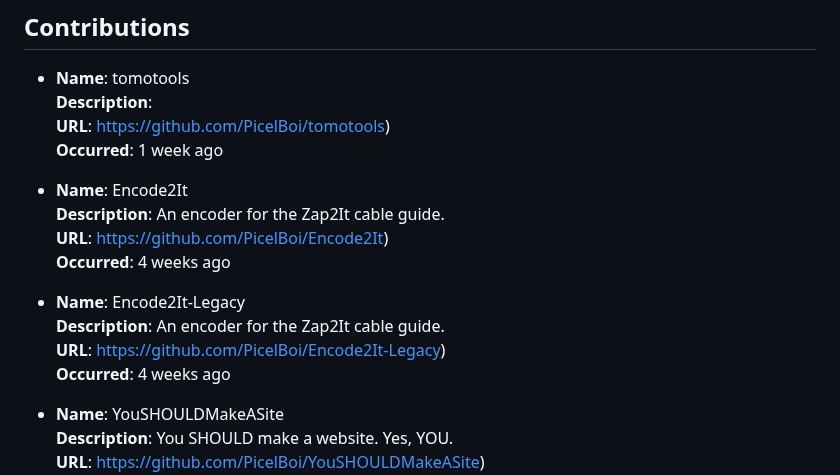
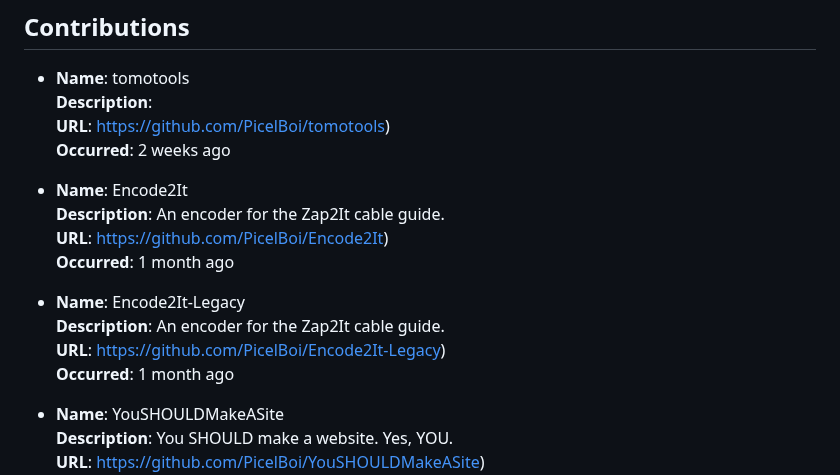
Before and after one commit to PicelBoi/PicelBoi, a Markdown page: README.md, the part around the change. Rendered like a GitHub page.

```diff
--- a/README.md
+++ b/README.md
@@ -92,17 +92,17 @@ To learn more, check out my website, https://picelboi.xyz.
 - **Name**: tomotools
   **Description**:
   **URL**: https://github.com/PicelBoi/tomotools)
-  **Occurred**: 1 week ago
+  **Occurred**: 2 weeks ago
 
 - **Name**: Encode2It
   **Description**: An encoder for the Zap2It cable guide.
   **URL**: https://github.com/PicelBoi/Encode2It)
-  **Occurred**: 4 weeks ago
+  **Occurred**: 1 month ago
 
 - **Name**: Encode2It-Legacy
   **Description**: An encoder for the Zap2It cable guide.
   **URL**: https://github.com/PicelBoi/Encode2It-Legacy)
-  **Occurred**: 4 weeks ago
+  **Occurred**: 1 month ago
 
 - **Name**: YouSHOULDMakeASite
   **Description**: You SHOULD make a website. Yes, YOU.
```
